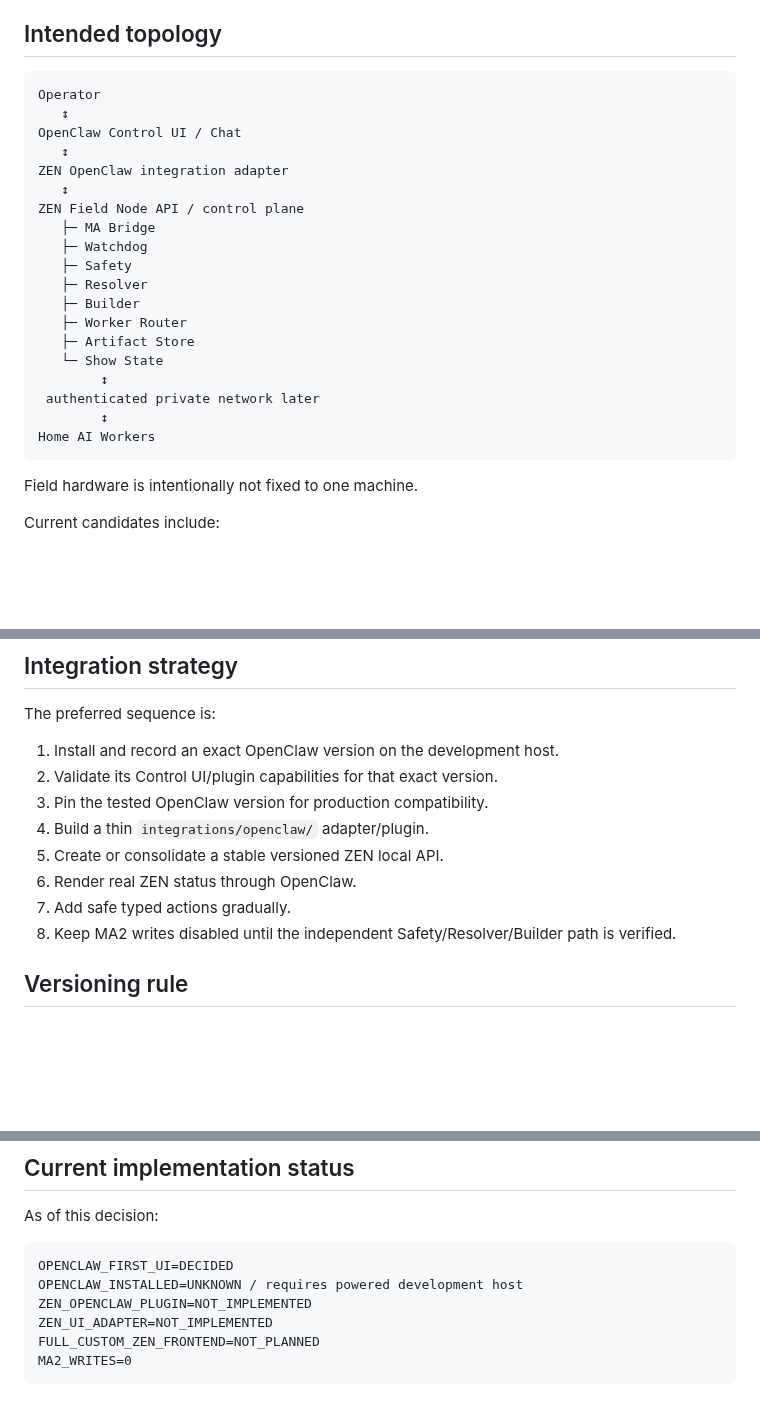
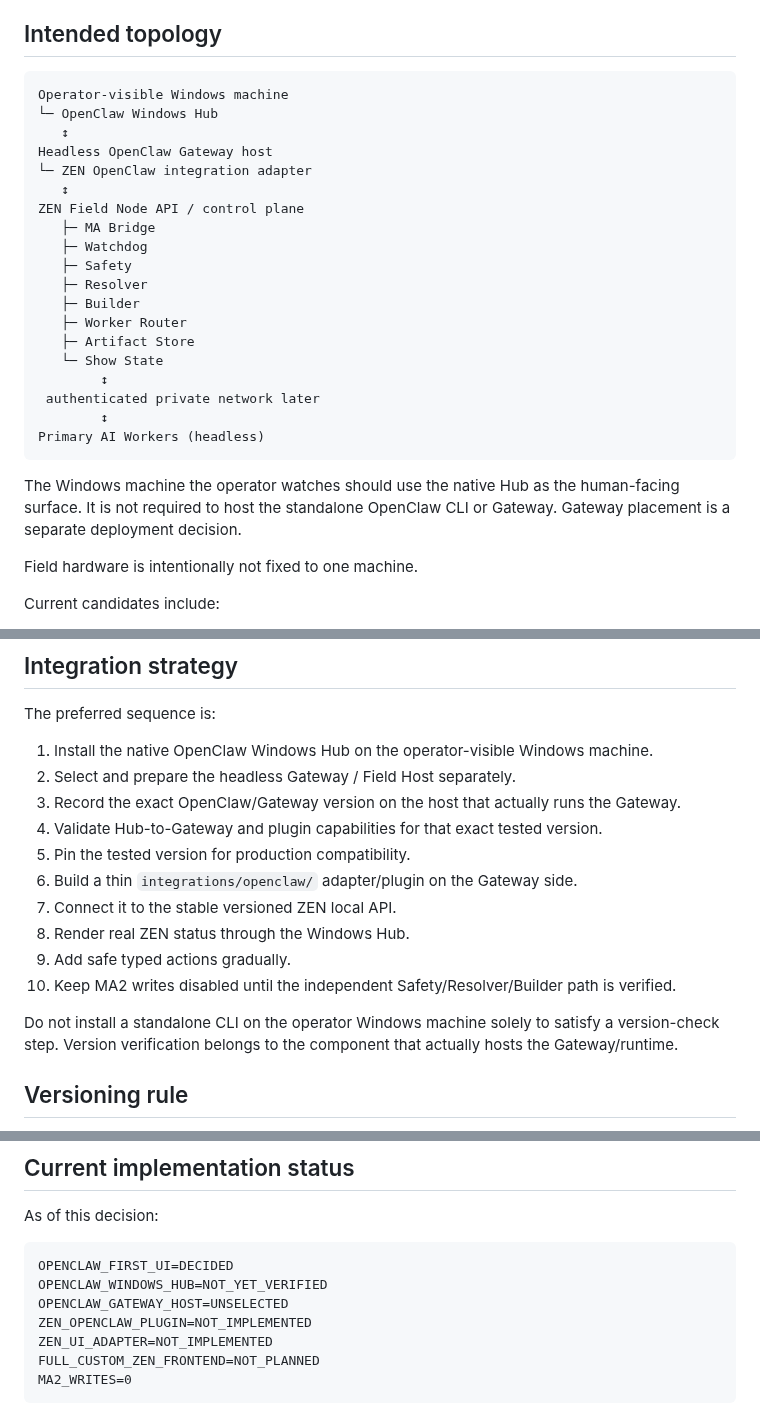
Before and after one commit to zen0904/ZEN-MA2-Agent, a Markdown page: docs/ZEN_OPENCLAW_FIRST_UI_ARCHITECTURE.md, 3 parts joined by grey strips. GitHub-like rendering; blank space fills up the shorter version.

Commit message:
docs: make Windows Hub the operator surface and gateway headless

````diff
--- a/docs/ZEN_OPENCLAW_FIRST_UI_ARCHITECTURE.md
+++ b/docs/ZEN_OPENCLAW_FIRST_UI_ARCHITECTURE.md
@@ -61,11 +61,11 @@ OpenClaw is an adapter and operator surface, not the authority that writes direc
 ## Intended topology
 
 ```text
-Operator
+Operator-visible Windows machine
+└─ OpenClaw Windows Hub
    ↕
-OpenClaw Control UI / Chat
-   ↕
-ZEN OpenClaw integration adapter
+Headless OpenClaw Gateway host
+└─ ZEN OpenClaw integration adapter
    ↕
 ZEN Field Node API / control plane
    ├─ MA Bridge
@@ -79,8 +79,12 @@ ZEN Field Node API / control plane
         ↕
  authenticated private network later
         ↕
-Home AI Workers
+Primary AI Workers (headless)
 ```
+
+The Windows machine the operator watches should use the native Hub as the
+human-facing surface. It is not required to host the standalone OpenClaw CLI or
+Gateway. Gateway placement is a separate deployment decision.
 
 Field hardware is intentionally not fixed to one machine.
 
@@ -191,14 +195,20 @@ Small purpose-built views remain acceptable if OpenClaw genuinely cannot express
 
 The preferred sequence is:
 
-1. Install and record an exact OpenClaw version on the development host.
-2. Validate its Control UI/plugin capabilities for that exact version.
-3. Pin the tested OpenClaw version for production compatibility.
-4. Build a thin `integrations/openclaw/` adapter/plugin.
-5. Create or consolidate a stable versioned ZEN local API.
-6. Render real ZEN status through OpenClaw.
-7. Add safe typed actions gradually.
-8. Keep MA2 writes disabled until the independent Safety/Resolver/Builder path is verified.
+1. Install the native OpenClaw Windows Hub on the operator-visible Windows machine.
+2. Select and prepare the headless Gateway / Field Host separately.
+3. Record the exact OpenClaw/Gateway version on the host that actually runs the Gateway.
+4. Validate Hub-to-Gateway and plugin capabilities for that exact tested version.
+5. Pin the tested version for production compatibility.
+6. Build a thin `integrations/openclaw/` adapter/plugin on the Gateway side.
+7. Connect it to the stable versioned ZEN local API.
+8. Render real ZEN status through the Windows Hub.
+9. Add safe typed actions gradually.
+10. Keep MA2 writes disabled until the independent Safety/Resolver/Builder path is verified.
+
+Do not install a standalone CLI on the operator Windows machine solely to
+satisfy a version-check step. Version verification belongs to the component
+that actually hosts the Gateway/runtime.
 
 ## Versioning rule
 
@@ -219,7 +229,8 @@ As of this decision:
 
 ```text
 OPENCLAW_FIRST_UI=DECIDED
-OPENCLAW_INSTALLED=UNKNOWN / requires powered development host
+OPENCLAW_WINDOWS_HUB=NOT_YET_VERIFIED
+OPENCLAW_GATEWAY_HOST=UNSELECTED
 ZEN_OPENCLAW_PLUGIN=NOT_IMPLEMENTED
 ZEN_UI_ADAPTER=NOT_IMPLEMENTED
 FULL_CUSTOM_ZEN_FRONTEND=NOT_PLANNED
````
